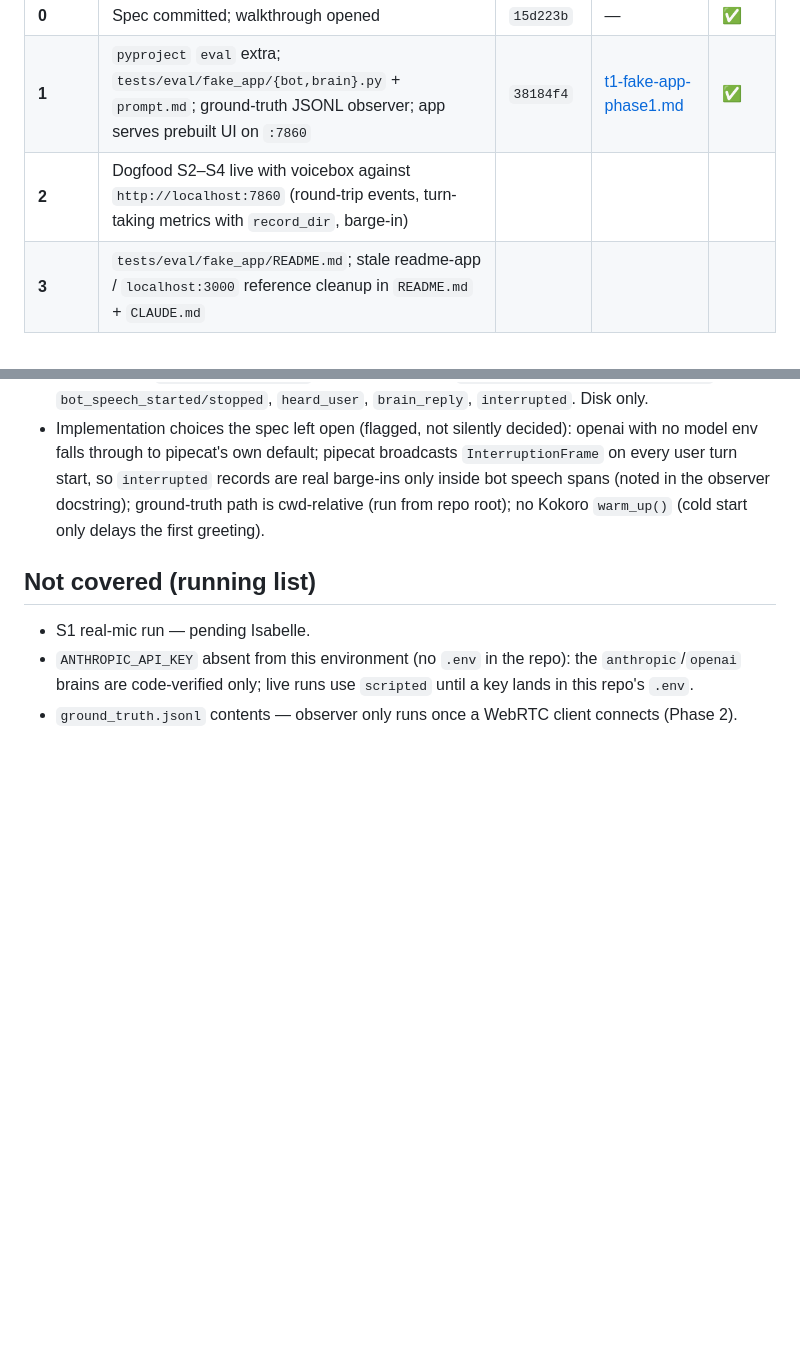
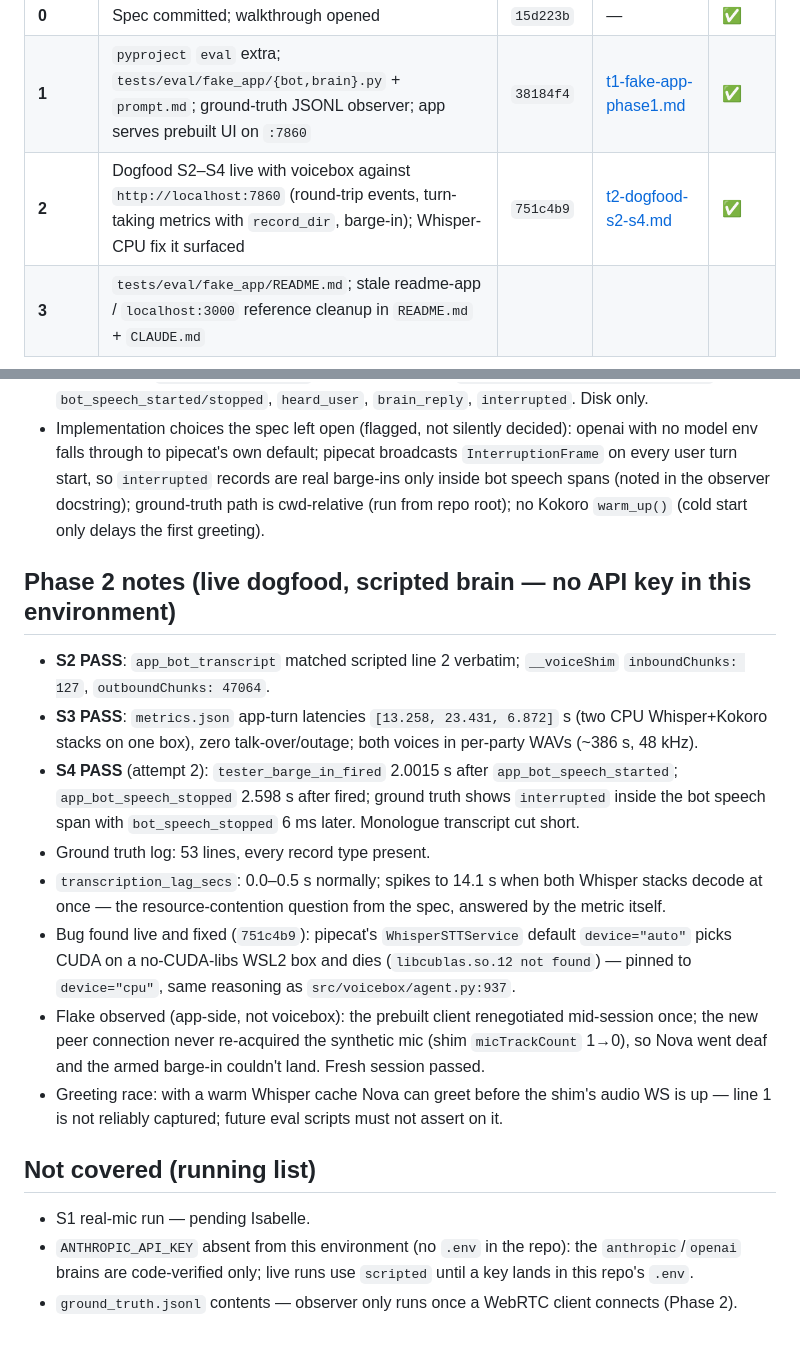
Before and after one commit to IsisChameleon/voicebox, a Markdown page: docs/walkthroughs/feat-eval-fake-app.md, 2 parts joined by grey strips. Drawn GitHub-style; blank space fills up the shorter version.

Commit message:
docs: Phase 2 evidence artefact + walkthrough rows (S2-S4 PASS)
Co-Authored-By: Claude Fable 5 <noreply@anthropic.com>

```diff
--- a/docs/walkthroughs/feat-eval-fake-app.md
+++ b/docs/walkthroughs/feat-eval-fake-app.md
@@ -18,7 +18,7 @@ User Interface on `:7860`). It knows nothing about voicebox; ground truth goes t
 |---|---|---|---|---|
 | **0** | Spec committed; walkthrough opened | `15d223b` | — | ✅ |
 | **1** | `pyproject` `eval` extra; `tests/eval/fake_app/{bot,brain}.py` + `prompt.md`; ground-truth JSONL observer; app serves prebuilt UI on `:7860` | `38184f4` | [t1-fake-app-phase1.md](../artefacts/feat-eval-fake-app/t1-fake-app-phase1.md) | ✅ |
-| **2** | Dogfood S2–S4 live with voicebox against `http://localhost:7860` (round-trip events, turn-taking metrics with `record_dir`, barge-in) | | | |
+| **2** | Dogfood S2–S4 live with voicebox against `http://localhost:7860` (round-trip events, turn-taking metrics with `record_dir`, barge-in); Whisper-CPU fix it surfaced | `751c4b9` | [t2-dogfood-s2-s4.md](../artefacts/feat-eval-fake-app/t2-dogfood-s2-s4.md) | ✅ |
 | **3** | `tests/eval/fake_app/README.md`; stale readme-app / `localhost:3000` reference cleanup in `README.md` + `CLAUDE.md` | | | |
 
 Scenario S1 (fresh clone → real-mic conversation with Nova) is 🔴 manual — it needs Isabelle at
@@ -51,6 +51,28 @@ uv run python tests/eval/fake_app/bot.py
   spans (noted in the observer docstring); ground-truth path is cwd-relative (run from repo
   root); no Kokoro `warm_up()` (cold start only delays the first greeting).
 
+## Phase 2 notes (live dogfood, scripted brain — no API key in this environment)
+
+- **S2 PASS**: `app_bot_transcript` matched scripted line 2 verbatim; `__voiceShim`
+  `inboundChunks: 127`, `outboundChunks: 47064`.
+- **S3 PASS**: `metrics.json` app-turn latencies `[13.258, 23.431, 6.872]` s (two CPU
+  Whisper+Kokoro stacks on one box), zero talk-over/outage; both voices in per-party WAVs
+  (~386 s, 48 kHz).
+- **S4 PASS** (attempt 2): `tester_barge_in_fired` 2.0015 s after `app_bot_speech_started`;
+  `app_bot_speech_stopped` 2.598 s after fired; ground truth shows `interrupted` inside the bot
+  speech span with `bot_speech_stopped` 6 ms later. Monologue transcript cut short.
+- Ground truth log: 53 lines, every record type present.
+- `transcription_lag_secs`: 0.0–0.5 s normally; spikes to 14.1 s when both Whisper stacks decode
+  at once — the resource-contention question from the spec, answered by the metric itself.
+- Bug found live and fixed (`751c4b9`): pipecat's `WhisperSTTService` default `device="auto"`
+  picks CUDA on a no-CUDA-libs WSL2 box and dies (`libcublas.so.12 not found`) — pinned to
+  `device="cpu"`, same reasoning as `src/voicebox/agent.py:937`.
+- Flake observed (app-side, not voicebox): the prebuilt client renegotiated mid-session once;
+  the new peer connection never re-acquired the synthetic mic (shim `micTrackCount` 1→0), so
+  Nova went deaf and the armed barge-in couldn't land. Fresh session passed.
+- Greeting race: with a warm Whisper cache Nova can greet before the shim's audio WS is up —
+  line 1 is not reliably captured; future eval scripts must not assert on it.
+
 ## Not covered (running list)
 
 - S1 real-mic run — pending Isabelle.
```
Also changed, not shown: 1 other file.
